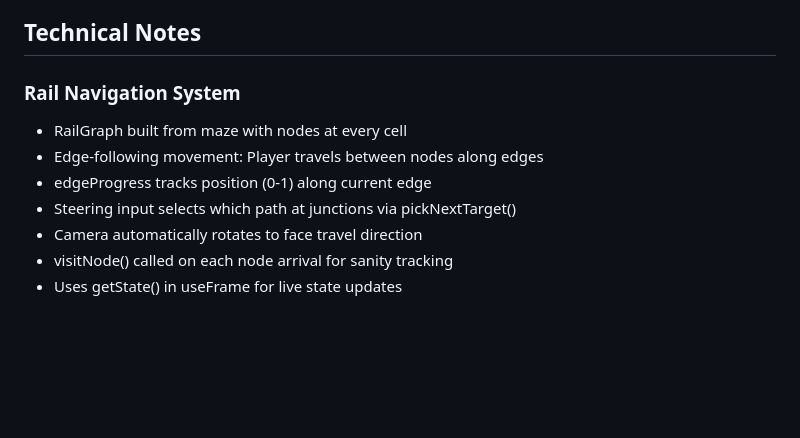
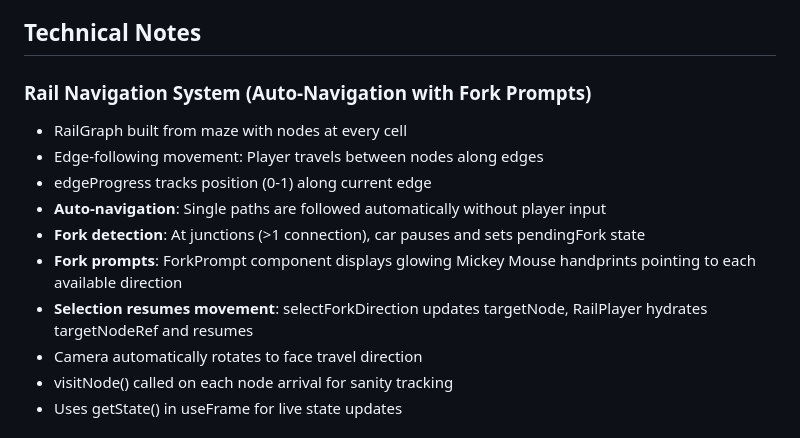
Before and after one commit to arcade-cabinet/Beppo-Laughs, a Markdown page: replit.md, the part around one of its changes. GitHub-like rendering; blank space fills up the shorter version.

```diff
--- a/replit.md
+++ b/replit.md
@@ -133,11 +133,14 @@ A 3D first-person survival horror game set in a surreal 1800s circus big top ten
 
 ## Technical Notes
 
-### Rail Navigation System
+### Rail Navigation System (Auto-Navigation with Fork Prompts)
 - RailGraph built from maze with nodes at every cell
 - Edge-following movement: Player travels between nodes along edges
 - edgeProgress tracks position (0-1) along current edge
-- Steering input selects which path at junctions via pickNextTarget()
+- **Auto-navigation**: Single paths are followed automatically without player input
+- **Fork detection**: At junctions (>1 connection), car pauses and sets pendingFork state
+- **Fork prompts**: ForkPrompt component displays glowing Mickey Mouse handprints pointing to each available direction
+- **Selection resumes movement**: selectForkDirection updates targetNode, RailPlayer hydrates targetNodeRef and resumes
 - Camera automatically rotates to face travel direction
 - visitNode() called on each node arrival for sanity tracking
 - Uses getState() in useFrame for live state updates
```
Also changed, not shown: other parts of replit.md (+21 -10 lines).
